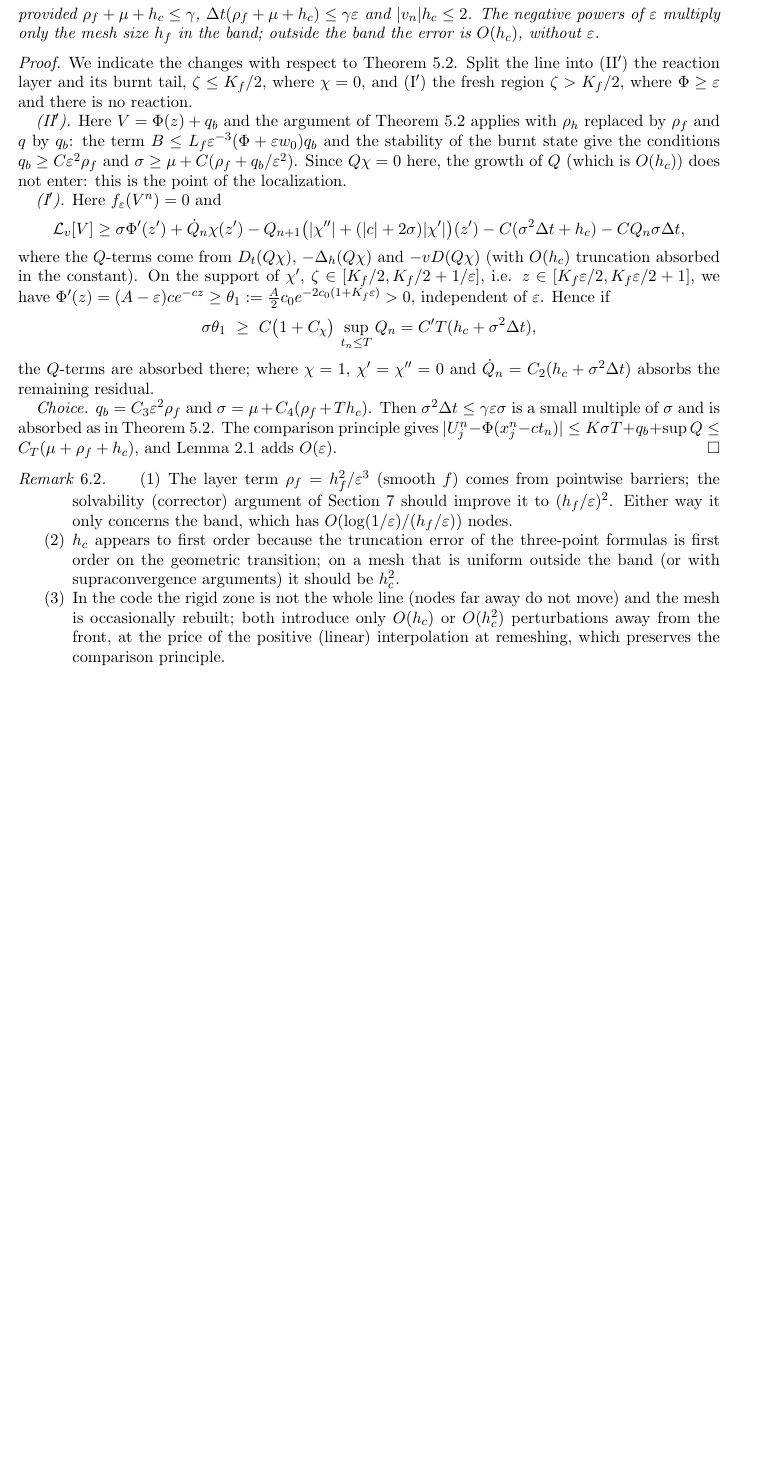
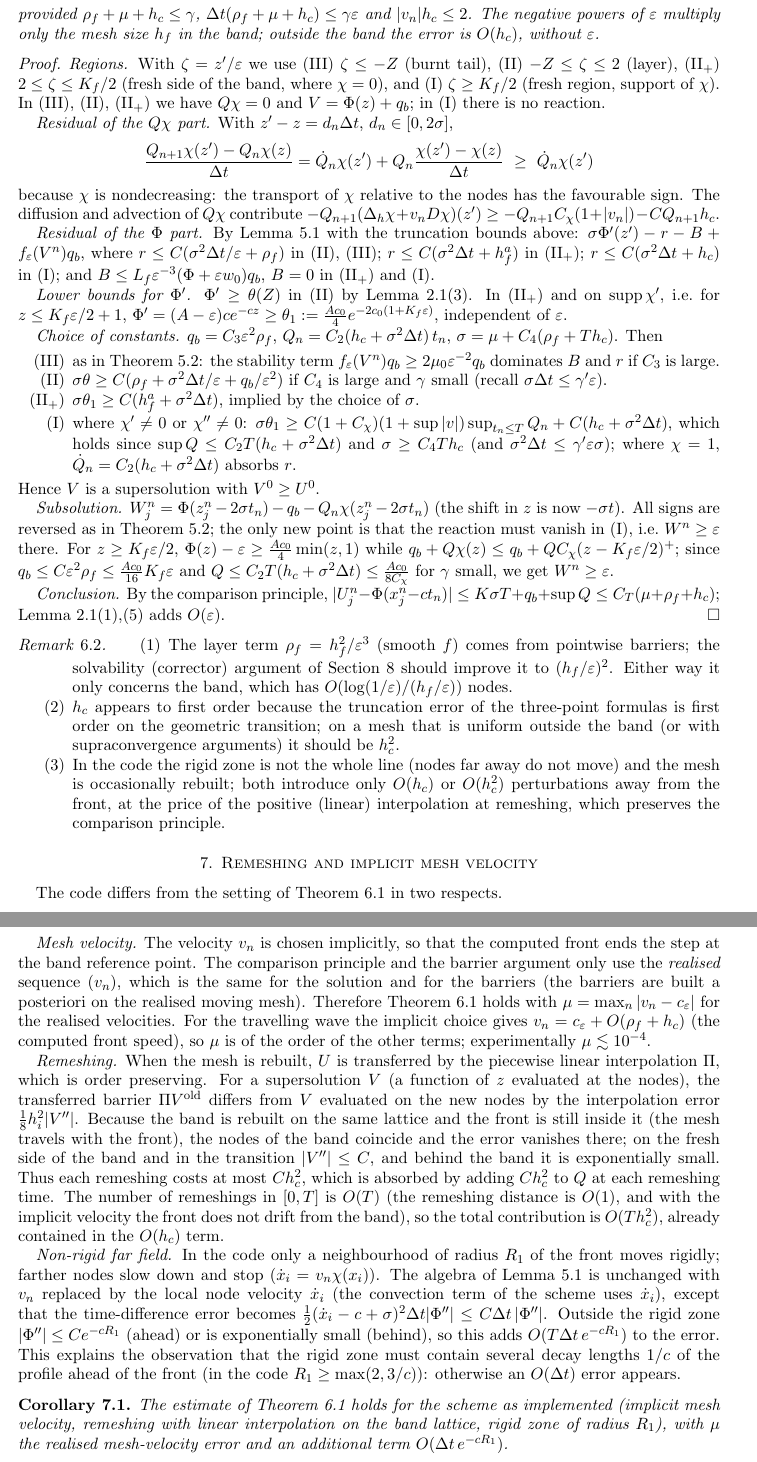
Before and after one commit to jfbonder/combustion, a LaTeX paper (paper/convergence.tex): part of page 7 of 8 before the commit and two parts of pages 7 and 8 of 9 after it, the two joined at a grey line, cut so that both start at the same text, the shorter picture padded with empty space. Compiled offline with pdfLaTeX.

Commit message:
Convergence notes: detailed proof for band meshes; remeshing and implicit velocity
Full proof of the band-mesh theorem (regions, signs of the localized
terms, subsolution keeps the fresh region reaction-free); new section
showing the estimate holds for the implemented scheme: realised implicit
mesh velocities, remeshing by linear interpolation on the band lattice
(O(h_c^2) per remeshing), and a non-rigid far field (O(dt e^{-c R1}),
which explains the empirical size of the rigid zone).

Co-Authored-By: Claude Opus 5.5 <noreply@anthropic.com>
Claude-Session: https://claude.ai/code/session_01LBysrFrUcqoRR7Vx6rCqUE

```diff
--- a/paper/convergence.tex
+++ b/paper/convergence.tex
@@ -520,40 +520,58 @@ in the band; outside the band the error is $O(h_c)$, without $\ve$.
 \end{theorem}
 
 \begin{proof}
-We indicate the changes with respect to Theorem~\ref{thm:ale}. Split the line
-into (II$'$) the reaction layer and its burnt tail, $\zeta\le K_f/2$, where
-$\chi=0$, and (I$'$) the fresh region $\zeta>K_f/2$, where $\Phi\ge\ve$ and
-there is no reaction.
+\emph{Regions.} With $\zeta=z'/\ve$ we use
+(III) $\zeta\le-Z$ (burnt tail), (II) $-Z\le\zeta\le2$ (layer),
+(II$_+$) $2\le\zeta\le K_f/2$ (fresh side of the band, where $\chi=0$),
+and (I) $\zeta\ge K_f/2$ (fresh region, support of $\chi$). In (III), (II),
+(II$_+$) we have $Q\chi=0$ and $V=\Phi(z)+q_b$; in (I) there is no reaction.
 
-\emph{(II$'$).} Here $V=\Phi(z)+q_b$ and the argument of Theorem~\ref{thm:ale}
-applies with $\rho_h$ replaced by $\rho_f$ and $q$ by $q_b$: the term
-$B\le L_f\ve^{-3}(\Phi+\ve w_0)q_b$ and the stability of the burnt state give the
-conditions $q_b\ge C\ve^2\rho_f$ and $\sigma\ge\mu+C(\rho_f+q_b/\ve^2)$. Since
-$Q\chi=0$ here, the growth of $Q$ (which is $O(h_c)$) does not enter: this is the
-point of the localization.
+\emph{Residual of the $Q\chi$ part.} With $z'-z=d_n\Delta t$, $d_n\in[0,2\sigma]$,
+\[
+\frac{Q_{n+1}\chi(z')-Q_n\chi(z)}{\Delta t}=\dot Q_n\chi(z')+Q_n\frac{\chi(z')-\chi(z)}{\Delta t}\ \ge\ \dot Q_n\chi(z')
+\]
+because $\chi$ is nondecreasing: the transport of $\chi$ relative to the nodes
+has the favourable sign. The diffusion and advection of $Q\chi$ contribute
+$-Q_{n+1}(\Delta_h\chi+v_nD\chi)(z')\ge-Q_{n+1}C_\chi(1+|v_n|)-CQ_{n+1}h_c$.
 
-\emph{(I$'$).} Here $f_\ve(V^n)=0$ and
-\[
-\Lop_v[V]\ge\sigma\Phi'(z')+\dot Q_n\chi(z')
--Q_{n+1}\big(|\chi''|+(|c|+2\sigma)|\chi'|\big)(z')-C(\sigma^2\Delta t+h_c)-CQ_n\sigma\Delta t ,
-\]
-where the $Q$-terms come from $D_t(Q\chi)$, $-\Delta_h(Q\chi)$ and $-vD(Q\chi)$
-(with $O(h_c)$ truncation absorbed in the constant). On the support of $\chi'$,
-$\zeta\in[K_f/2,K_f/2+1/\ve]$, i.e. $z\in[K_f\ve/2,K_f\ve/2+1]$, we have
-$\Phi'(z)=(A-\ve)ce^{-cz}\ge\theta_1:=\frac A2c_0e^{-2c_0(1+K_f\ve)}>0$,
-independent of $\ve$. Hence if
-\[
-\sigma\theta_1\ \ge\ C\big(1+C_\chi\big)\,\sup_{t_n\le T}Q_n=C'T(h_c+\sigma^2\Delta t),
-\]
-the $Q$-terms are absorbed there; where $\chi=1$, $\chi'=\chi''=0$ and
-$\dot Q_n=C_2(h_c+\sigma^2\Delta t)$ absorbs the remaining residual.
+\emph{Residual of the $\Phi$ part.} By Lemma~\ref{lem:ale} with the truncation
+bounds above: $\sigma\Phi'(z')-r-B+f_\ve(V^n)q_{b}$, where
+$r\le C(\sigma^2\Delta t/\ve+\rho_f)$ in (II), (III);
+$r\le C(\sigma^2\Delta t+h_f^a)$ in (II$_+$); $r\le C(\sigma^2\Delta t+h_c)$ in (I);
+and $B\le L_f\ve^{-3}(\Phi+\ve w_0)q_b$, $B=0$ in (II$_+$) and (I).
 
-\emph{Choice.} $q_b=C_3\ve^2\rho_f$ and
-$\sigma=\mu+C_4(\rho_f+Th_c)$. Then $\sigma^2\Delta t\le\gamma\ve\sigma$ is a
-small multiple of $\sigma$ and is absorbed as in Theorem~\ref{thm:ale}. The
-comparison principle gives
-$|U^n_j-\Phi(x^n_j-ct_n)|\le K\sigma T+q_b+\sup Q\le C_T(\mu+\rho_f+h_c)$, and
-Lemma~\ref{lem:profile} adds $O(\ve)$.
+\emph{Lower bounds for $\Phi'$.} $\Phi'\ge\theta(Z)$ in (II) by
+Lemma~\ref{lem:profile}(3). In (II$_+$) and on $\operatorname{supp}\chi'$, i.e.\
+for $z\le K_f\ve/2+1$, $\Phi'=(A-\ve)ce^{-cz}\ge\theta_1:=\frac{Ac_0}{4}e^{-2c_0(1+K_f\ve)}$,
+independent of $\ve$.
+
+\emph{Choice of constants.} $q_b=C_3\ve^2\rho_f$,
+$Q_n=C_2(h_c+\sigma^2\Delta t)\,t_n$, $\sigma=\mu+C_4(\rho_f+Th_c)$. Then
+\begin{itemize}
+\item[(III)] as in Theorem~\ref{thm:ale}: the stability term
+$f_\ve(V^n)q_b\ge2\mu_0\ve^{-2}q_b$ dominates $B$ and $r$ if $C_3$ is large.
+\item[(II)] $\sigma\theta\ge C(\rho_f+\sigma^2\Delta t/\ve+q_b/\ve^2)$ if $C_4$ is
+large and $\gamma$ small (recall $\sigma\Delta t\le\gamma'\ve$).
+\item[(II$_+$)] $\sigma\theta_1\ge C(h_f^a+\sigma^2\Delta t)$, implied by the choice of $\sigma$.
+\item[(I)] where $\chi'\ne0$ or $\chi''\ne0$:
+$\sigma\theta_1\ge C(1+C_\chi)(1+\sup|v|)\sup_{t_n\le T}Q_n+C(h_c+\sigma^2\Delta t)$,
+which holds since $\sup Q\le C_2T(h_c+\sigma^2\Delta t)$ and $\sigma\ge C_4Th_c$
+(and $\sigma^2\Delta t\le\gamma'\ve\sigma$); where $\chi=1$,
+$\dot Q_n=C_2(h_c+\sigma^2\Delta t)$ absorbs $r$.
+\end{itemize}
+Hence $V$ is a supersolution with $V^0\ge U^0$.
+
+\emph{Subsolution.} $W^n_j=\Phi(z^n_j-2\sigma t_n)-q_b-Q_n\chi(z^n_j-2\sigma t_n)$ (the
+shift in $z$ is now $-\sigma t$). All signs are reversed as in
+Theorem~\ref{thm:ale}; the only new point is that the reaction must vanish in
+(I), i.e.\ $W^n\ge\ve$ there. For $z\ge K_f\ve/2$,
+$\Phi(z)-\ve\ge\frac{Ac_0}{4}\min(z,1)$ while
+$q_b+Q\chi(z)\le q_b+QC_\chi(z-K_f\ve/2)^+$; since $q_b\le C\ve^2\rho_f\le\frac{Ac_0}{16}K_f\ve$
+and $Q\le C_2T(h_c+\sigma^2\Delta t)\le\frac{Ac_0}{8C_\chi}$ for $\gamma$ small, we get $W^n\ge\ve$.
+
+\emph{Conclusion.} By the comparison principle,
+$|U^n_j-\Phi(x^n_j-ct_n)|\le K\sigma T+q_b+\sup Q\le C_T(\mu+\rho_f+h_c)$; Lemma~\ref{lem:profile}(1),(5)
+adds $O(\ve)$.
 \end{proof}
 
 \begin{remark}
@@ -572,6 +590,55 @@ $O(h_c^2)$ perturbations away from the front, at the price of the positive
 (linear) interpolation at remeshing, which preserves the comparison principle.
 \end{enumerate}
 \end{remark}
+
+
+% ---------------------------------------------------------------------------
+\section{Remeshing and implicit mesh velocity}\label{sec:impl}
+
+The code differs from the setting of Theorem~\ref{thm:band} in two respects.
+
+\emph{Mesh velocity.} The velocity $v_n$ is chosen implicitly, so that the
+computed front ends the step at the band reference point. The comparison
+principle and the barrier argument only use the \emph{realised} sequence
+$(v_n)$, which is the same for the solution and for the barriers (the
+barriers are built a posteriori on the realised moving mesh). Therefore
+Theorem~\ref{thm:band} holds with $\mu=\max_n|v_n-c_\ve|$ for the realised
+velocities. For the travelling wave the implicit choice gives
+$v_n=c_\ve+O(\rho_f+h_c)$ (the computed front speed), so $\mu$ is of the order
+of the other terms; experimentally $\mu\lesssim10^{-4}$.
+
+\emph{Remeshing.} When the mesh is rebuilt, $U$ is transferred by the
+piecewise linear interpolation $\Pi$, which is order preserving. For a
+supersolution $V$ (a function of $z$ evaluated at the nodes), the transferred
+barrier $\Pi V^{\rm old}$ differs from $V$ evaluated on the new nodes by the
+interpolation error $\frac18h_i^2|V''|$. Because the band is rebuilt on the same
+lattice and the front is still inside it (the mesh travels with the front),
+the nodes of the band coincide and the error vanishes there; on the fresh
+side of the band and in the transition $|V''|\le C$, and behind the band it
+is exponentially small. Thus each remeshing costs at most $Ch_c^2$, which is
+absorbed by adding $Ch_c^2$ to $Q$ at each remeshing time. The number of
+remeshings in $[0,T]$ is $O(T)$ (the remeshing distance is $O(1)$, and with
+the implicit velocity the front does not drift from the band), so the total
+contribution is $O(Th_c^2)$, already contained in the $O(h_c)$ term.
+
+\emph{Non-rigid far field.} In the code only a neighbourhood of radius
+$R_1$ of the front moves rigidly; farther nodes slow down and stop
+($\dot x_i=v_n\chi(x_i)$). The algebra of Lemma~\ref{lem:ale} is unchanged with
+$v_n$ replaced by the local node velocity $\dot x_i$ (the convection term of the
+scheme uses $\dot x_i$), except that the time-difference error becomes
+$\frac12(\dot x_i-c+\sigma)^2\Delta t|\Phi''|\le C\Delta t\,|\Phi''|$. Outside the rigid
+zone $|\Phi''|\le Ce^{-cR_1}$ (ahead) or is exponentially small (behind), so
+this adds $O(T\Delta t\,e^{-cR_1})$ to the error. This explains the observation
+that the rigid zone must contain several decay lengths $1/c$ of the profile
+ahead of the front (in the code $R_1\ge\max(2,3/c)$): otherwise an
+$O(\Delta t)$ error appears.
+
+\begin{corollary}
+The estimate of Theorem~\ref{thm:band} holds for the scheme as implemented
+(implicit mesh velocity, remeshing with linear interpolation on the band
+lattice, rigid zone of radius $R_1$), with $\mu$ the realised mesh-velocity
+error and an additional term $O(\Delta t\,e^{-cR_1})$.
+\end{corollary}
 
 % ---------------------------------------------------------------------------
 \section{Towards the sharp estimate}\label{sec:sharp}
```
Also changed, not shown: paper/convergence_notes.pdf.
